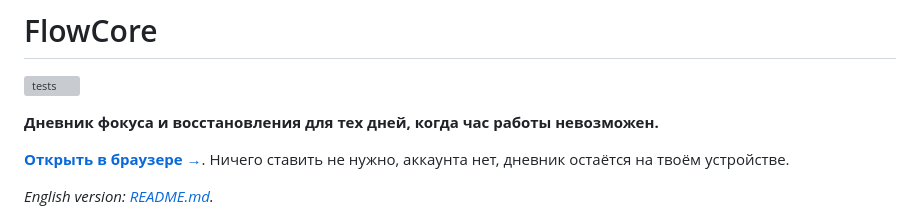
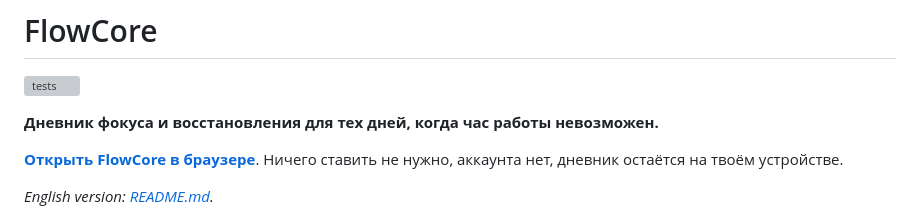
Before and after one commit to averageuserr42/flowcore, a Markdown page: README.ru.md, the part around the change. Drawn GitHub-style; grey boxes are pictures that could not be loaded.

```diff
--- a/README.ru.md
+++ b/README.ru.md
@@ -4,7 +4,7 @@
 
 **Дневник фокуса и восстановления для тех дней, когда час работы невозможен.**
 
-**[Открыть в браузере →](https://averageuserr42.github.io/flowcore/)**. Ничего ставить не нужно, аккаунта нет, дневник остаётся на твоём устройстве.
+**[Открыть FlowCore в браузере](https://averageuserr42.github.io/flowcore/)**. Ничего ставить не нужно, аккаунта нет, дневник остаётся на твоём устройстве.
 
 *English version: [README.md](README.md).*
 
```
Also changed, not shown: README.md (+1 -1 lines).
